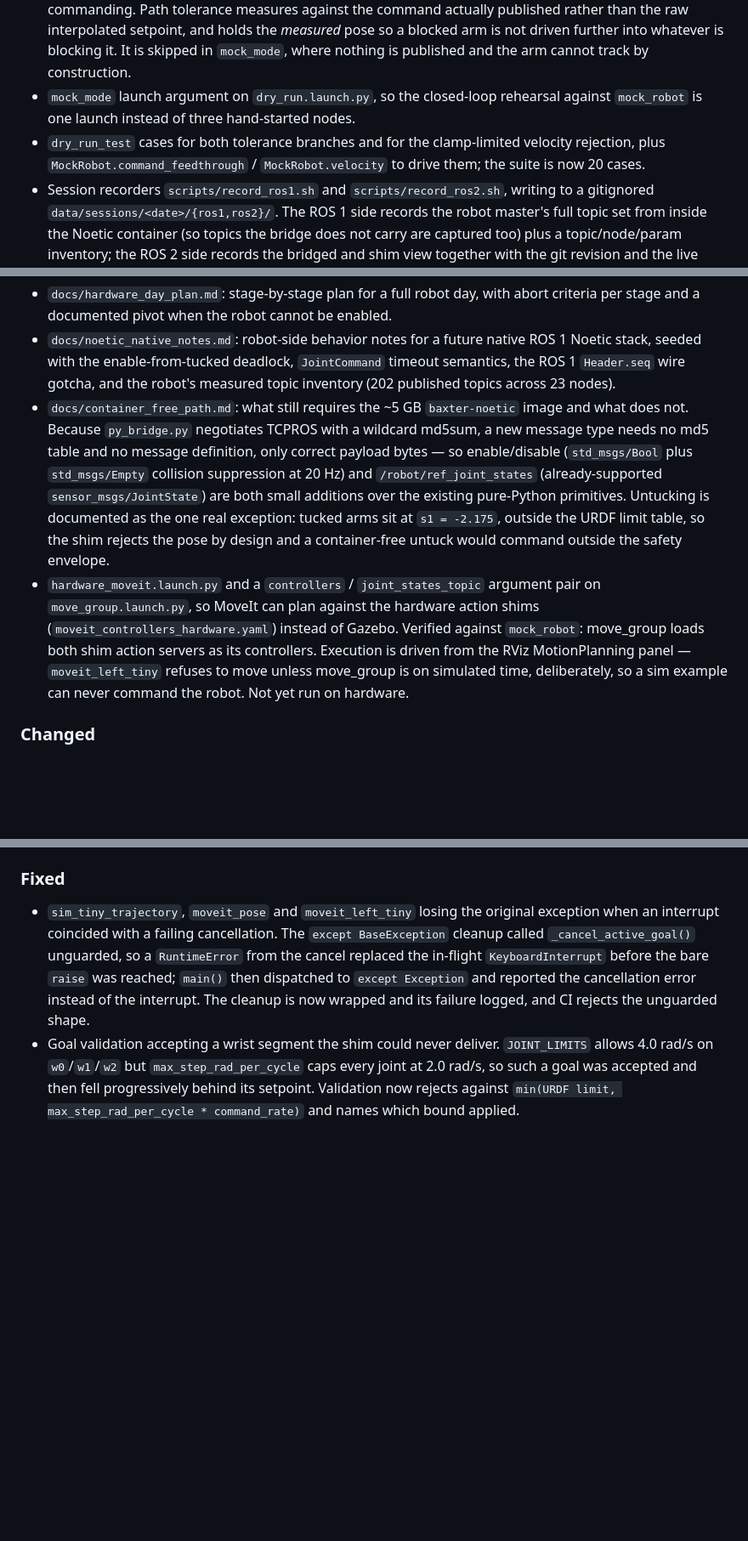
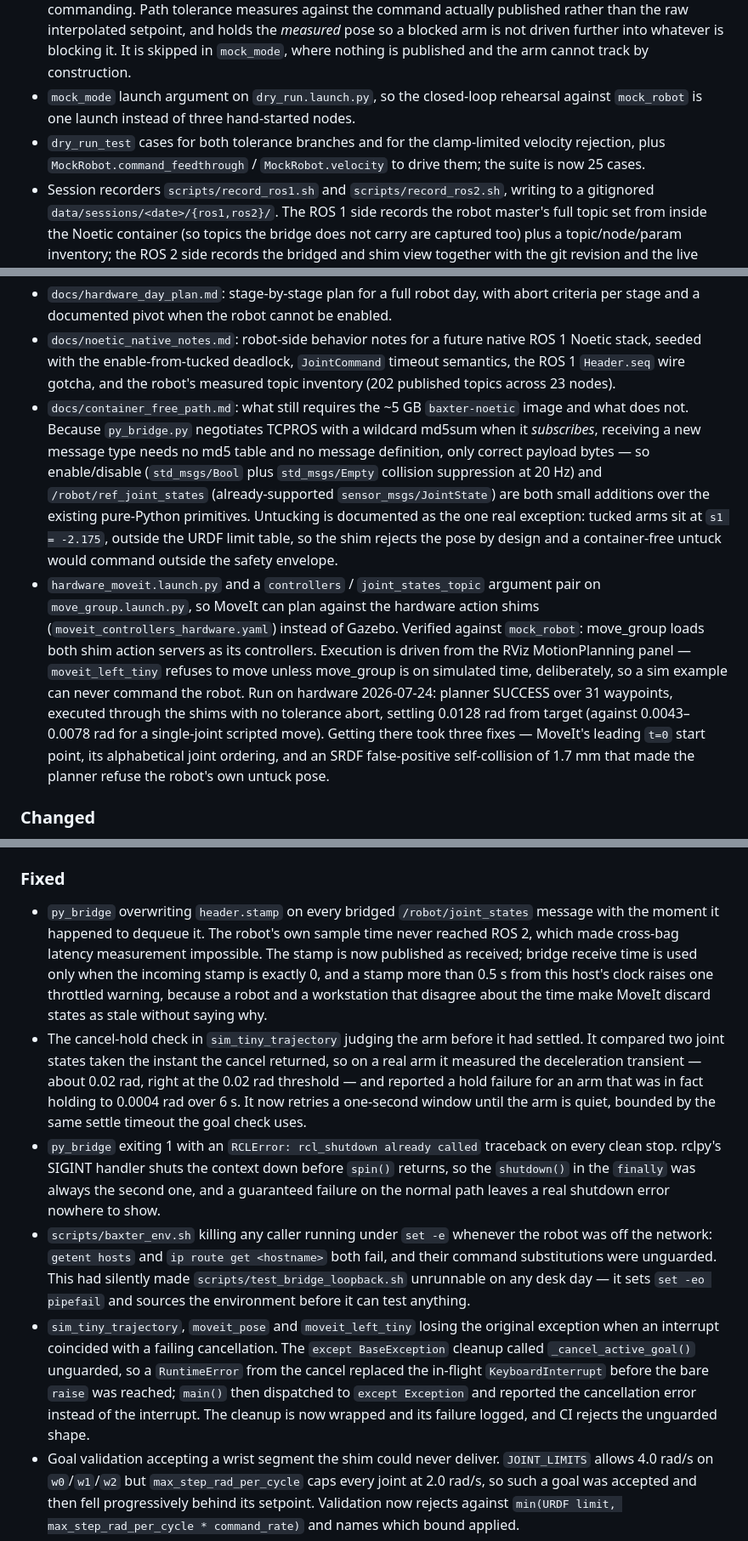
Before and after one commit to yunusdanabas/baxter_ros2_jazzy, a Markdown page: CHANGELOG.md, 3 parts joined by grey strips. Shown at 85% size. Rendered like a GitHub page; blank space fills up the shorter version.

```diff
--- a/CHANGELOG.md
+++ b/CHANGELOG.md
@@ -11,12 +15,12 @@ All notable changes for this repository are tracked by release profile.
 - Hardware-free `dry_run_test` mid-goal cancel and unsafe-abort coverage; CI now compiles and runs `baxter_hardware_bridge` dry-run.
 - Trajectory shim path-tolerance monitoring (`path_tolerance_rad`, default 0.2) and a stopped-velocity check at goal end (`stopped_velocity_tolerance`, default 0.25, after a `goal_time_sec` settle window of 0.1), all three from Rethink's `PositionJointTrajectoryActionServer.cfg`. They abort with the standard `PATH_TOLERANCE_VIOLATED` / `GOAL_TOLERANCE_VIOLATED` codes and **hold**, unlike a safety abort which stops commanding. Path tolerance measures against the command actually published rather than the raw interpolated setpoint, and holds the *measured* pose so a blocked arm is not driven further into whatever is blocking it. It is skipped in `mock_mode`, where nothing is published and the arm cannot track by construction.
 - `mock_mode` launch argument on `dry_run.launch.py`, so the closed-loop rehearsal against `mock_robot` is one launch instead of three hand-started nodes.
-- `dry_run_test` cases for both tolerance branches and for the clamp-limited velocity rejection, plus `MockRobot.command_feedthrough` / `MockRobot.velocity` to drive them; the suite is now 20 cases.
+- `dry_run_test` cases for both tolerance branches and for the clamp-limited velocity rejection, plus `MockRobot.command_feedthrough` / `MockRobot.velocity` to drive them; the suite is now 25 cases.
 - Session recorders `scripts/record_ros1.sh` and `scripts/record_ros2.sh`, writing to a gitignored `data/sessions/<date>/{ros1,ros2}/`. The ROS 1 side records the robot master's full topic set from inside the Noetic container (so topics the bridge does not carry are captured too) plus a topic/node/param inventory; the ROS 2 side records the bridged and shim view together with the git revision and the live node parameters, so a bag is always matched to the tolerances that produced it. Both refuse to start below `MIN_FREE_GB` rather than fill the disk mid-session. The ROS 2 recorder passes `--include-hidden-topics`: action feedback and status live under `.../_action/...` and a plain `-a` silently drops them. The ROS 1 recorder takes an optional `TOPICS_RE` regex so a run can capture just the topics a question needs instead of everything — including `/robot/ref_joint_states`, the robot's own commanded reference and better tracking-error ground truth than anything reconstructed from the command side.
 - `docs/hardware_day_plan.md`: stage-by-stage plan for a full robot day, with abort criteria per stage and a documented pivot when the robot cannot be enabled.
 - `docs/noetic_native_notes.md`: robot-side behavior notes for a future native ROS 1 Noetic stack, seeded with the enable-from-tucked deadlock, `JointCommand` timeout semantics, the ROS 1 `Header.seq` wire gotcha, and the robot's measured topic inventory (202 published topics across 23 nodes).
-- `docs/container_free_path.md`: what still requires the ~5 GB `baxter-noetic` image and what does not. Because `py_bridge.py` negotiates TCPROS with a wildcard md5sum, a new message type needs no md5 table and no message definition, only correct payload bytes — so enable/disable (`std_msgs/Bool` plus `std_msgs/Empty` collision suppression at 20 Hz) and `/robot/ref_joint_states` (already-supported `sensor_msgs/JointState`) are both small additions over the existing pure-Python primitives. Untucking is documented as the one real exception: tucked arms sit at `s1 = -2.175`, outside the URDF limit table, so the shim rejects the pose by design and a container-free untuck would command outside the safety envelope.
-- `hardware_moveit.launch.py` and a `controllers` / `joint_states_topic` argument pair on `move_group.launch.py`, so MoveIt can plan against the hardware action shims (`moveit_controllers_hardware.yaml`) instead of Gazebo. Verified against `mock_robot`: move_group loads both shim action servers as its controllers. Execution is driven from the RViz MotionPlanning panel — `moveit_left_tiny` refuses to move unless move_group is on simulated time, deliberately, so a sim example can never command the robot. Not yet run on hardware.
+- `docs/container_free_path.md`: what still requires the ~5 GB `baxter-noetic` image and what does not. Because `py_bridge.py` negotiates TCPROS with a wildcard md5sum when it *subscribes*, receiving a new message type needs no md5 table and no message definition, only correct payload bytes — so enable/disable (`std_msgs/Bool` plus `std_msgs/Empty` collision suppression at 20 Hz) and `/robot/ref_joint_states` (already-supported `sensor_msgs/JointState`) are both small additions over the existing pure-Python primitives. Untucking is documented as the one real exception: tucked arms sit at `s1 = -2.175`, outside the URDF limit table, so the shim rejects the pose by design and a container-free untuck would command outside the safety envelope.
+- `hardware_moveit.launch.py` and a `controllers` / `joint_states_topic` argument pair on `move_group.launch.py`, so MoveIt can plan against the hardware action shims (`moveit_controllers_hardware.yaml`) instead of Gazebo. Verified against `mock_robot`: move_group loads both shim action servers as its controllers. Execution is driven from the RViz MotionPlanning panel — `moveit_left_tiny` refuses to move unless move_group is on simulated time, deliberately, so a sim example can never command the robot. Run on hardware 2026-07-24: planner SUCCESS over 31 waypoints, executed through the shims with no tolerance abort, settling 0.0128 rad from target (against 0.0043–0.0078 rad for a single-joint scripted move). Getting there took three fixes — MoveIt's leading `t=0` start point, its alphabetical joint ordering, and an SRDF false-positive self-collision of 1.7 mm that made the planner refuse the robot's own untuck pose.
 
 ### Changed
 
@@ -25,6 +29,10 @@ All notable changes for this repository are tracked by release profile.
 
 ### Fixed
 
+- `py_bridge` overwriting `header.stamp` on every bridged `/robot/joint_states` message with the moment it happened to dequeue it. The robot's own sample time never reached ROS 2, which made cross-bag latency measurement impossible. The stamp is now published as received; bridge receive time is used only when the incoming stamp is exactly 0, and a stamp more than 0.5 s from this host's clock raises one throttled warning, because a robot and a workstation that disagree about the time make MoveIt discard states as stale without saying why.
+- The cancel-hold check in `sim_tiny_trajectory` judging the arm before it had settled. It compared two joint states taken the instant the cancel returned, so on a real arm it measured the deceleration transient — about 0.02 rad, right at the 0.02 rad threshold — and reported a hold failure for an arm that was in fact holding to 0.0004 rad over 6 s. It now retries a one-second window until the arm is quiet, bounded by the same settle timeout the goal check uses.
+- `py_bridge` exiting 1 with an `RCLError: rcl_shutdown already called` traceback on every clean stop. rclpy's SIGINT handler shuts the context down before `spin()` returns, so the `shutdown()` in the `finally` was always the second one, and a guaranteed failure on the normal path leaves a real shutdown error nowhere to show.
+- `scripts/baxter_env.sh` killing any caller running under `set -e` whenever the robot was off the network: `getent hosts` and `ip route get <hostname>` both fail, and their command substitutions were unguarded. This had silently made `scripts/test_bridge_loopback.sh` unrunnable on any desk day — it sets `set -eo pipefail` and sources the environment before it can test anything.
 - `sim_tiny_trajectory`, `moveit_pose` and `moveit_left_tiny` losing the original exception when an interrupt coincided with a failing cancellation. The `except BaseException` cleanup called `_cancel_active_goal()` unguarded, so a `RuntimeError` from the cancel replaced the in-flight `KeyboardInterrupt` before the bare `raise` was reached; `main()` then dispatched to `except Exception` and reported the cancellation error instead of the interrupt. The cleanup is now wrapped and its failure logged, and CI rejects the unguarded shape.
 - Goal validation accepting a wrist segment the shim could never deliver. `JOINT_LIMITS` allows 4.0 rad/s on `w0`/`w1`/`w2` but `max_step_rad_per_cycle` caps every joint at 2.0 rad/s, so such a goal was accepted and then fell progressively behind its setpoint. Validation now rejects against `min(URDF limit, max_step_rad_per_cycle * command_rate)` and names which bound applied.
 - `_hold_position()` republishing through a safety violation for up to `hold_duration_sec`, contradicting the shim's own "stop commanding on unsafe" rule. A hold in progress is now abandoned.
```
Also changed, not shown: other parts of CHANGELOG.md (+26 -1 lines).
